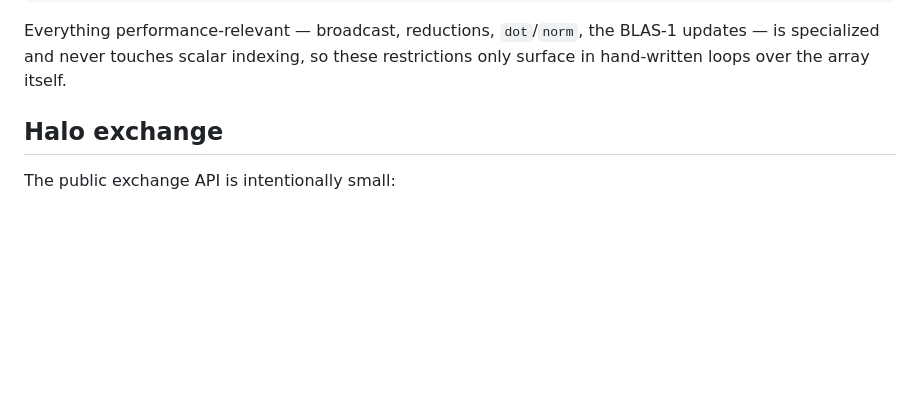
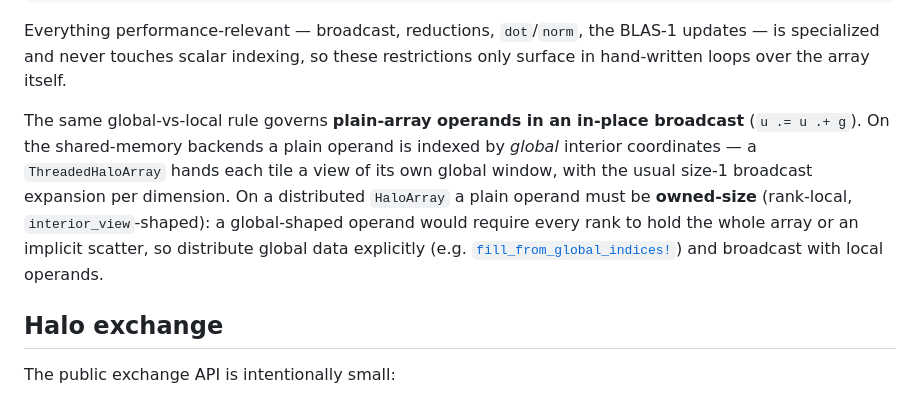
Before and after one commit to fafafrens/HaloArrays.jl, a Markdown page: docs/src/guide.md, the part around the change. GitHub-like rendering; blank space fills up the shorter version.

Commit message:
Docs: plain-array broadcast operand semantics per backend
Threaded slices a global-shaped operand per tile (shared memory); a
distributed HaloArray takes owned-size (rank-local) operands only — a
global operand would need replication or an implicit scatter.

Co-Authored-By: Claude Opus 4.8 <noreply@anthropic.com>

```diff
--- a/docs/src/guide.md
+++ b/docs/src/guide.md
@@ -79,6 +79,16 @@ A = gather_haloarray(u)               # the assembled global array on the MPI ro
 Everything performance-relevant — broadcast, reductions, `dot`/`norm`, the
 BLAS-1 updates — is specialized and never touches scalar indexing, so these
 restrictions only surface in hand-written loops over the array itself.
+
+The same global-vs-local rule governs **plain-array operands in an in-place
+broadcast** (`u .= u .+ g`). On the shared-memory backends a plain operand is
+indexed by *global* interior coordinates — a `ThreadedHaloArray` hands each
+tile a view of its own global window, with the usual size-1 broadcast
+expansion per dimension. On a distributed `HaloArray` a plain operand must be
+**owned-size** (rank-local, `interior_view`-shaped): a global-shaped operand
+would require every rank to hold the whole array or an implicit scatter, so
+distribute global data explicitly (e.g. [`fill_from_global_indices!`](@ref))
+and broadcast with local operands.
 
 ## Halo exchange
 
```
